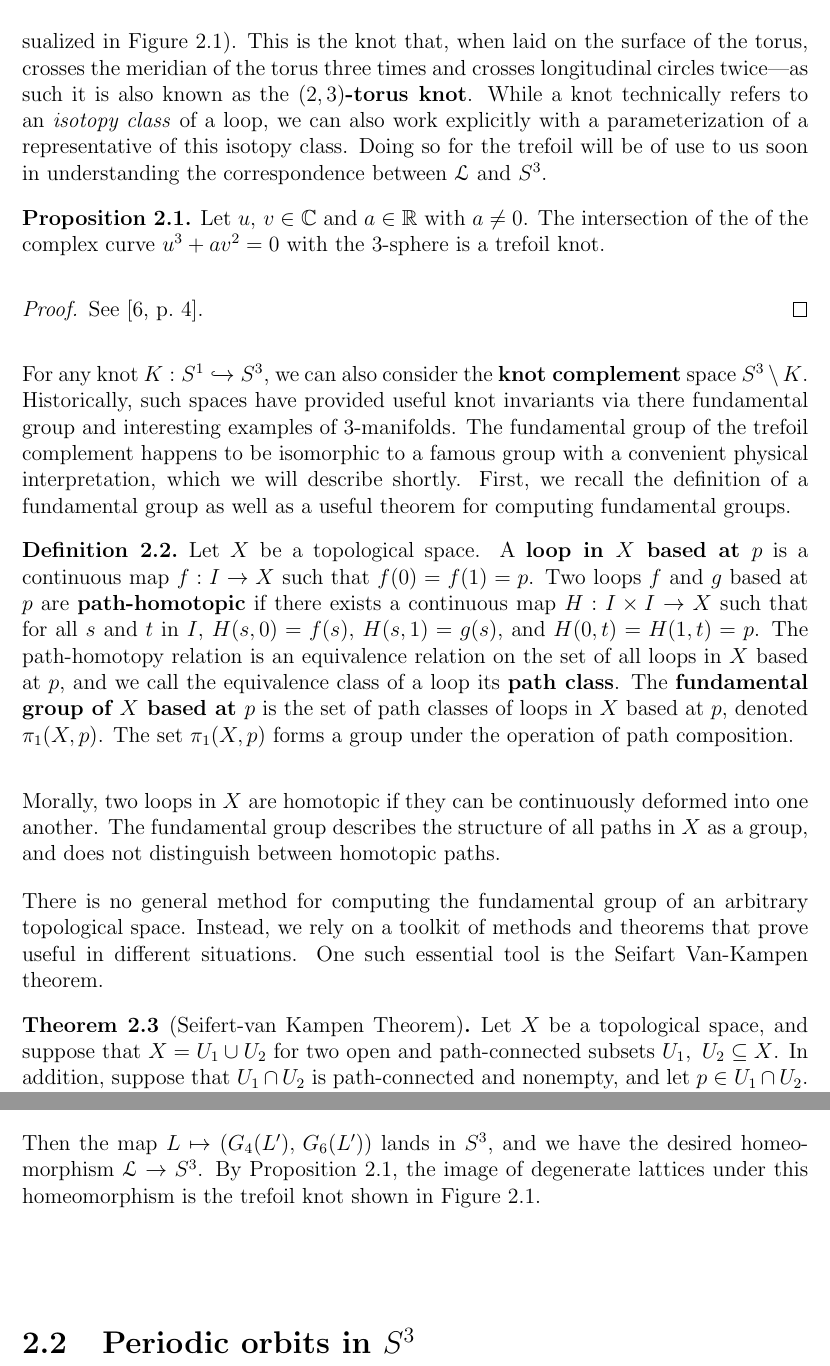
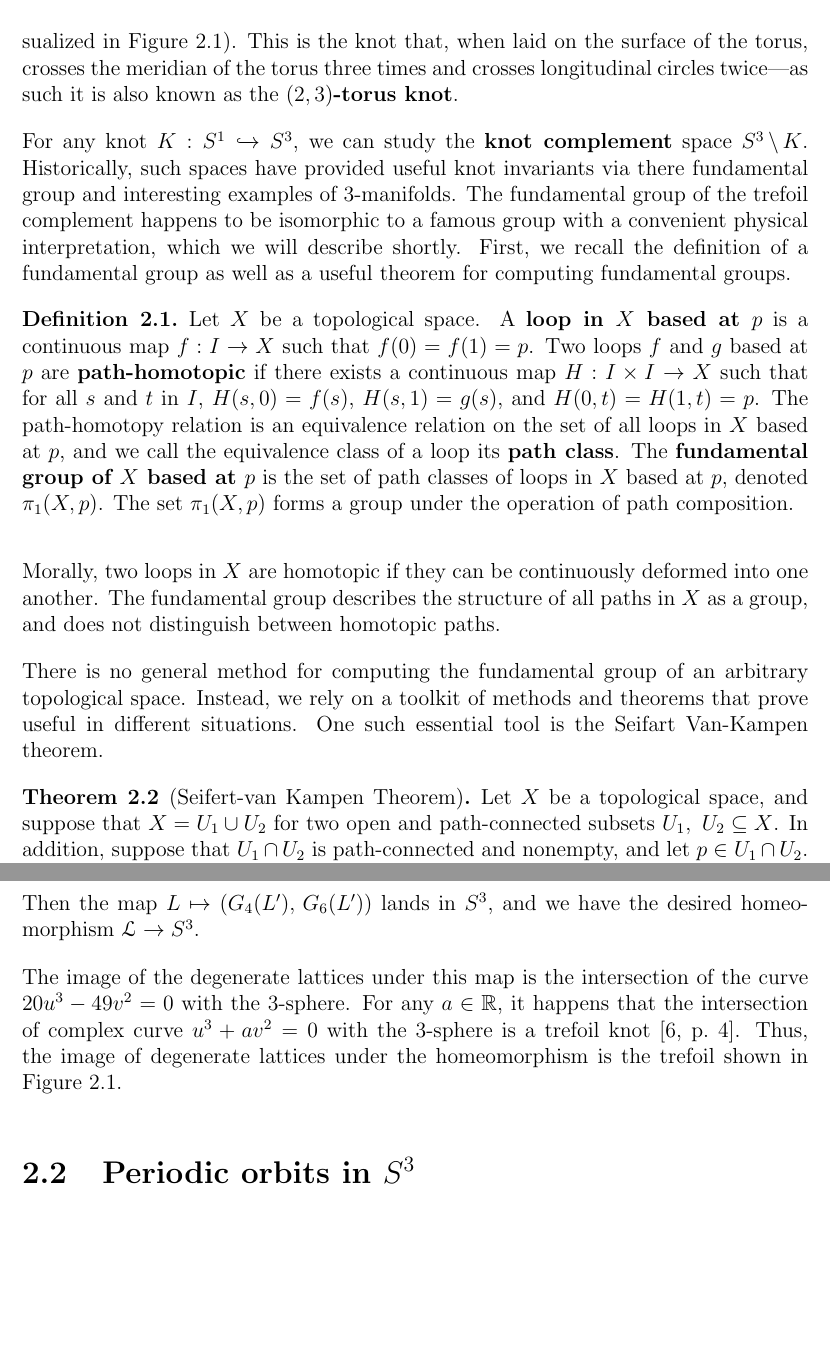
Before and after one commit to chnn/thesis, a LaTeX thesis (thesis.tex): two parts of pages 16 and 20 of 47, joined at a grey line, cut so that both start at the same text, the shorter picture padded with empty space. Compiled offline with pdfLaTeX.

Commit message:
Relocate trefoil parameterization fact

```diff
--- a/thesis.tex
+++ b/thesis.tex
@@ -362,19 +362,8 @@ Intuitively, a knot is a loop in 3-space with interesting twisting behavior and
 
 In our case, we're interested in a particular prototypical knot called the \defnphrase{trefoil} (visualized in Figure~\ref{fig:trefoil}).
 This is the knot that, when laid on the surface of the torus, crosses the meridian of the torus three times and crosses longitudinal circles twice---as such it is also known as the \defnphrase{$(2, 3)$-torus knot}.
-While a knot technically refers to an \emph{isotopy class} of a loop, we can also work explicitly with a parameterization of a representative of this isotopy class.
-Doing so for the trefoil will be of use to us soon in understanding the correspondence between $\LS$ and $S^3$.
-
-\begin{prop}\label{prop:trefoil_intersection_curve}
-  Let $u,\, v \in \C$ and $a \in \R$ with $a \neq 0$.
-  The intersection of the of the complex curve $u^3 + a v^2 = 0$ with the 3-sphere is a trefoil knot.
-\end{prop}
-
-\begin{proof}
-  See~\cite[4]{milnor1968}.
-\end{proof}
-
-For any knot $K : S^1 \into S^3$, we can also consider the \defnphrase{knot complement} space $S^3 \wo K$.
+
+For any knot $K : S^1 \into S^3$, we can study the \defnphrase{knot complement} space $S^3 \wo K$.
 Historically, such spaces have provided useful knot invariants via there fundamental group and interesting examples of 3-manifolds.
 The fundamental group of the trefoil complement happens to be isomorphic to a famous group with a convenient physical interpretation, which we will describe shortly.
 First, we recall the definition of a fundamental group as well as a useful theorem for computing fundamental groups.
@@ -556,7 +545,8 @@ Thus for any nontrivial lattice $L$, we can obtain a unique rescaling $L' = tL$
   |G_4(L')|^2 + |G_6(L')|^2 = 1
 \end{equation*}
 Then the map $L \mapsto (G_4(L'),\, G_6(L'))$ lands in $S^3$, and we have the desired homeomorphism $\LS \to S^3$.
-By Proposition~\ref{prop:trefoil_intersection_curve}, the image of degenerate lattices under this homeomorphism is the trefoil knot shown in Figure~\ref{fig:trefoil}.
+
+The image of the degenerate lattices under this map is the intersection of the curve $20u^3 - 49v^2 = 0$ with the 3-sphere. For any $a \in \R$, it happens that the intersection of complex curve $u^3 + av^2 = 0$ with the 3-sphere is a trefoil knot \cite[4]{milnor1968}. Thus, the image of degenerate lattices under the homeomorphism is the trefoil shown in Figure~\ref{fig:trefoil}.
 
 \section{Periodic orbits in $S^3$}\label{sec:periodic_orbits_in_s3}
 
```
